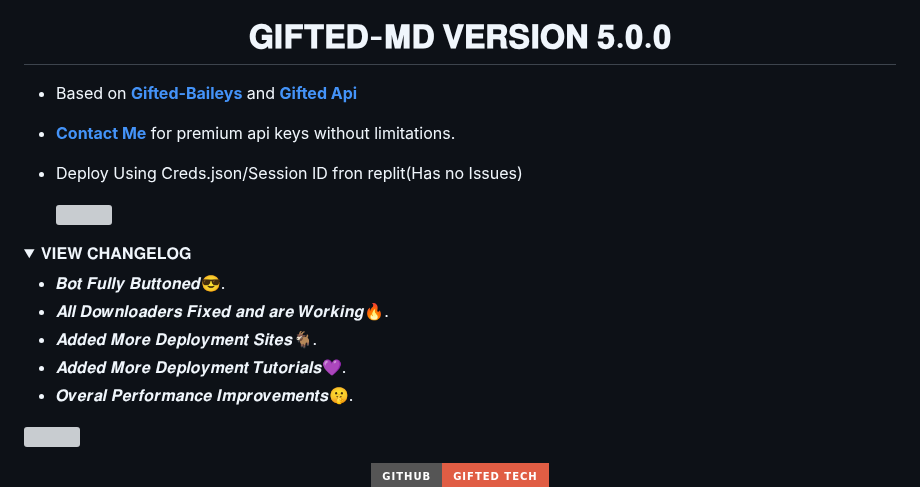
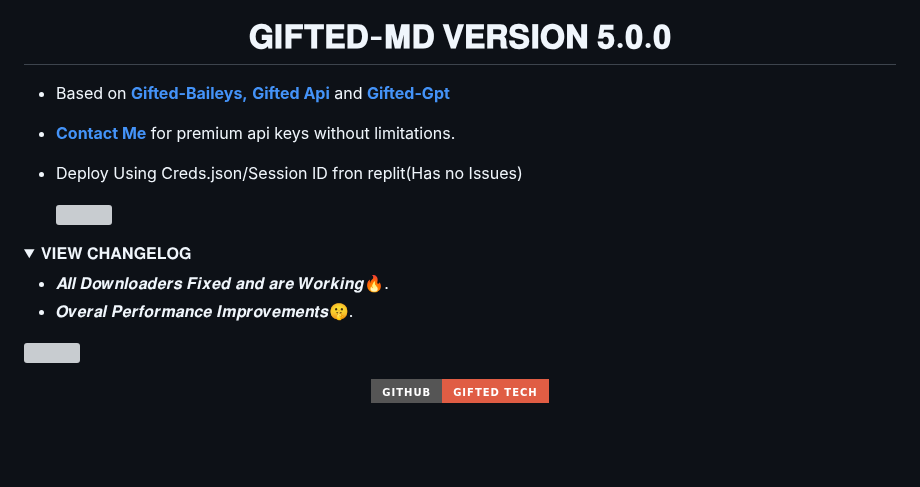
Before and after one commit to mouricedevs/gifted, a Markdown page: README.md, the part around the change. Rendered like a GitHub page; folded sections open; badges without logos; blank space fills up the shorter version; grey boxes are pictures that could not be loaded.

Commit message:
@mouricedevs 𝗚𝗜𝗙𝗧𝗘𝗗-𝗠𝗗 𝗩𝟱

```diff
--- a/README.md
+++ b/README.md
@@ -1,7 +1,7 @@
 <a><img src='https://i.imgur.com/LyHic3i.gif'/></a>
 <h1 align="center"> 𝐆𝐈𝐅𝐓𝐄𝐃-𝐌𝐃 𝐕𝐄𝐑𝐒𝐈𝐎𝐍 𝟓.𝟎.𝟎 </h1>
 
-- Based on **[Gifted-Baileys](https://www.npmjs.com/package/gifted-baileys)** and **[Gifted Api](https://giftedapis.us.kg)**
+- Based on **[Gifted-Baileys,](https://www.npmjs.com/package/gifted-baileys)**  **[Gifted Api](https://giftedapis.us.kg)** and **[Gifted-Gpt](https://www.npmjs.com/package/gifted-gpt)**
 - **[Contact Me](https://giftedapis.us.kg/contact)** for premium api keys without limitations.
 - Deploy Using Creds.json/Session ID fron replit(Has no Issues)
 
@@ -10,10 +10,7 @@
 <details>
 <summary>𝐕𝐈𝐄𝐖 𝐂𝐇𝐀𝐍𝐆𝐄𝐋𝐎𝐆</summary>
 
-- 𝑩𝒐𝒕 𝑭𝒖𝒍𝒍𝒚 𝑩𝒖𝒕𝒕𝒐𝒏𝒆𝒅😎.
 - 𝑨𝒍𝒍 𝑫𝒐𝒘𝒏𝒍𝒐𝒂𝒅𝒆𝒓𝒔 𝑭𝒊𝒙𝒆𝒅 𝒂𝒏𝒅 𝒂𝒓𝒆 𝑾𝒐𝒓𝒌𝒊𝒏𝒈🔥.
-- 𝑨𝒅𝒅𝒆𝒅 𝑴𝒐𝒓𝒆 𝑫𝒆𝒑𝒍𝒐𝒚𝒎𝒆𝒏𝒕 𝑺𝒊𝒕𝒆𝒔🐐.
-- 𝑨𝒅𝒅𝒆𝒅 𝑴𝒐𝒓𝒆 𝑫𝒆𝒑𝒍𝒐𝒚𝒎𝒆𝒏𝒕 𝑻𝒖𝒕𝒐𝒓𝒊𝒂𝒍𝒔💜.
 - 𝑶𝒗𝒆𝒓𝒂𝒍 𝑷𝒆𝒓𝒇𝒐𝒓𝒎𝒂𝒏𝒄𝒆 𝑰𝒎𝒑𝒓𝒐𝒗𝒆𝒎𝒆𝒏𝒕𝒔🤫.
 
 </details>
```
